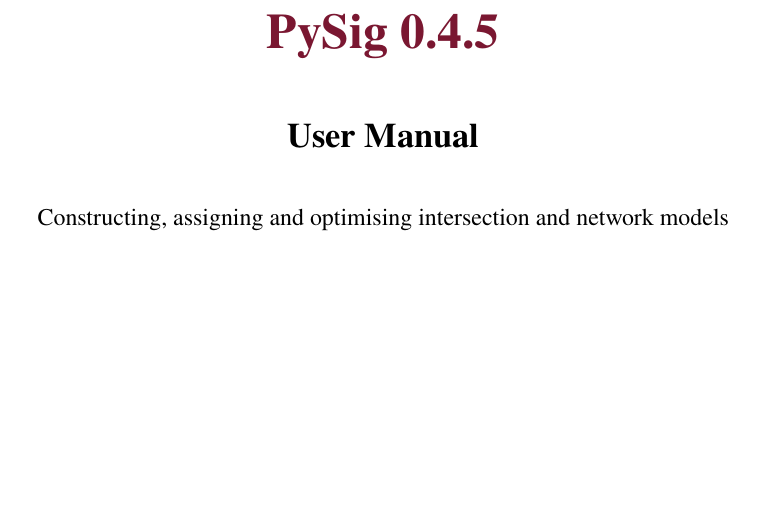
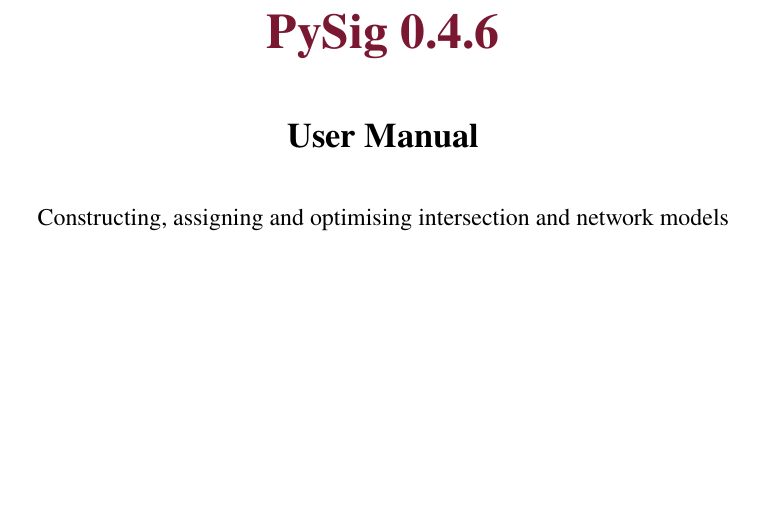
Before and after one commit to ha-mish/PySig, a LaTeX thesis (docs/manual/pysig_manual.tex): part of page 1 of 38, cut so that both start at the same text. Compiled offline with pdfLaTeX.

Commit message:
docs update

```diff
--- a/docs/manual/pysig_manual.tex
+++ b/docs/manual/pysig_manual.tex
@@ -22,7 +22,7 @@
 \definecolor{PySigInk}{HTML}{252525}
 \definecolor{CodeBg}{HTML}{F5F2EE}
 \definecolor{CodeRule}{HTML}{C9BFB6}
-\hypersetup{colorlinks=true,linkcolor=PySigRed,urlcolor=PySigRed,citecolor=PySigRed,pdftitle={PySig 0.4.5 User Manual},pdfauthor={PySig Project}}
+\hypersetup{colorlinks=true,linkcolor=PySigRed,urlcolor=PySigRed,citecolor=PySigRed,pdftitle={PySig 0.4.6 User Manual},pdfauthor={PySig Project}}
 \setlength{\parindent}{0pt}
 \setlength{\parskip}{5pt}
 \setcounter{secnumdepth}{3}
@@ -30,7 +30,7 @@
 \titleformat{\chapter}[display]{\bfseries\color{PySigRed}\huge}{\chaptername\ \thechapter}{6pt}{\Huge}
 \titleformat{\section}{\bfseries\color{PySigRed}\Large}{\thesection}{0.7em}{}
 \titleformat{\subsection}{\bfseries\color{PySigInk}\large}{\thesubsection}{0.7em}{}
-\pagestyle{fancy}\fancyhf{}\fancyhead[L]{\small PySig 0.4.5 User Manual}\fancyhead[R]{\small Intersection and Network Modelling}\fancyfoot[C]{\thepage}\renewcommand{\headrulewidth}{0.4pt}
+\pagestyle{fancy}\fancyhf{}\fancyhead[L]{\small PySig 0.4.6 User Manual}\fancyhead[R]{\small Intersection and Network Modelling}\fancyfoot[C]{\thepage}\renewcommand{\headrulewidth}{0.4pt}
 \lstdefinelanguage{yaml}{keywords={true,false,null},sensitive=false,comment=[l]{\#},morestring=[b]",morestring=[b]'}
 \lstdefinestyle{pysig}{basicstyle=\ttfamily\small,backgroundcolor=\color{CodeBg},frame=single,rulecolor=\color{CodeRule},breaklines=true,showstringspaces=false,columns=fullflexible,xleftmargin=4pt,xrightmargin=4pt,aboveskip=8pt,belowskip=8pt}
 \lstset{style=pysig}
```
Also changed, not shown: README.md, docs/manual/pysig_manual.tex (2 more changed lines).
